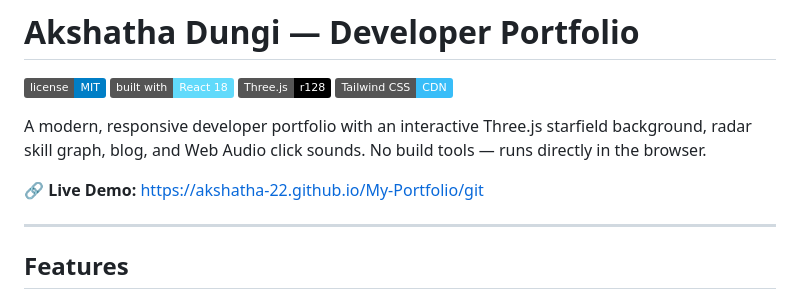
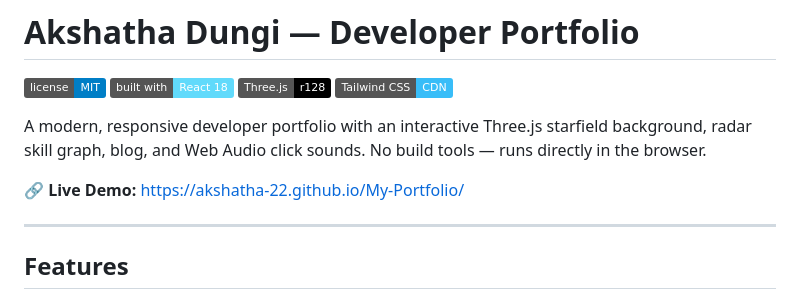
Before and after one commit to Akshatha-22/My-Portfolio, a Markdown page: README.md, the part around the change. Drawn GitHub-style; badges without logos.

Commit message:
Fix live demo link in README
Updated the live demo link in the README.

```diff
--- a/README.md
+++ b/README.md
@@ -7,7 +7,7 @@
 
 A modern, responsive developer portfolio with an interactive Three.js starfield background, radar skill graph, blog, and Web Audio click sounds. No build tools — runs directly in the browser.
 
-🔗 **Live Demo:** https://akshatha-22.github.io/My-Portfolio/git
+🔗 **Live Demo:** https://akshatha-22.github.io/My-Portfolio/
 
 ---
 
```
